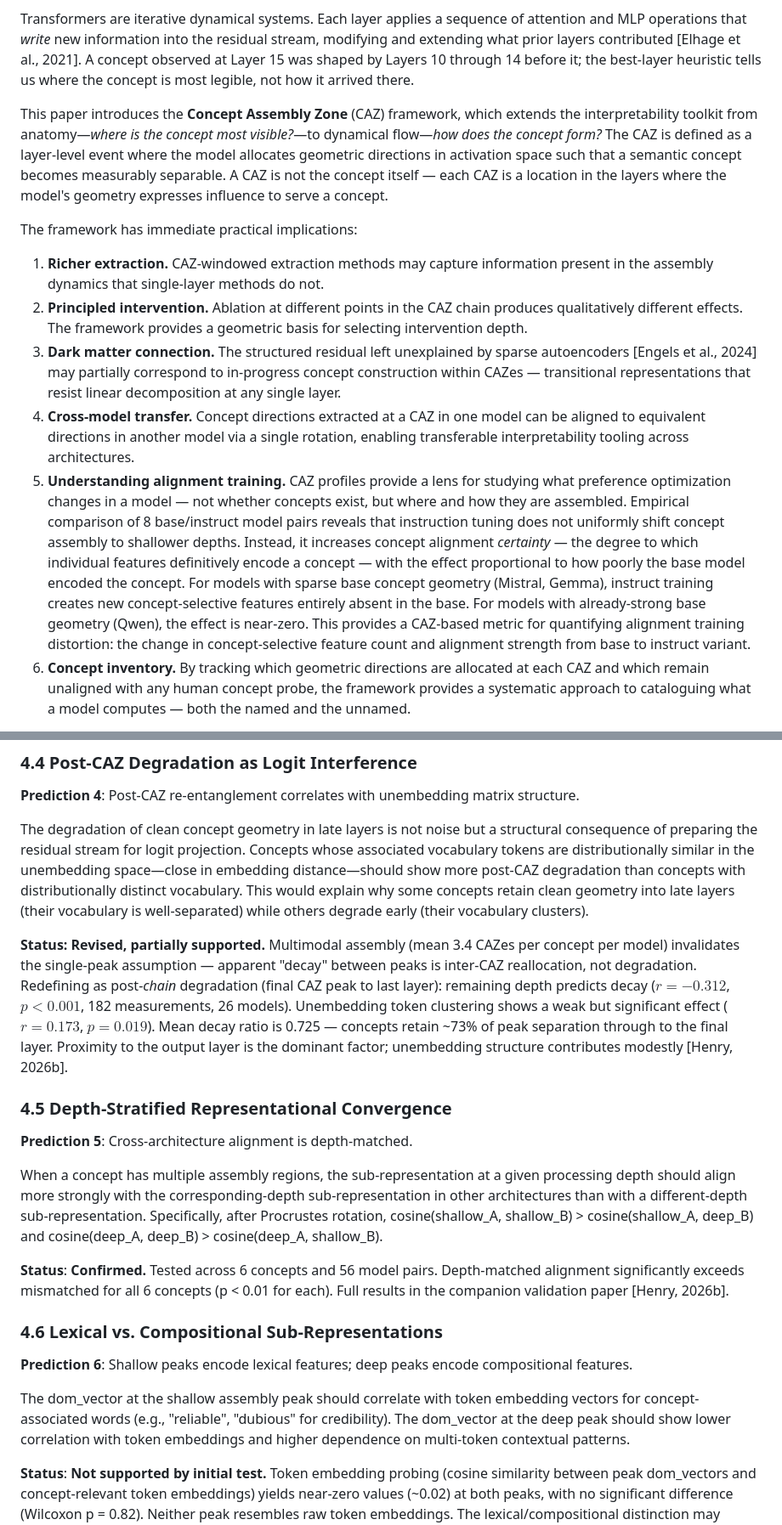
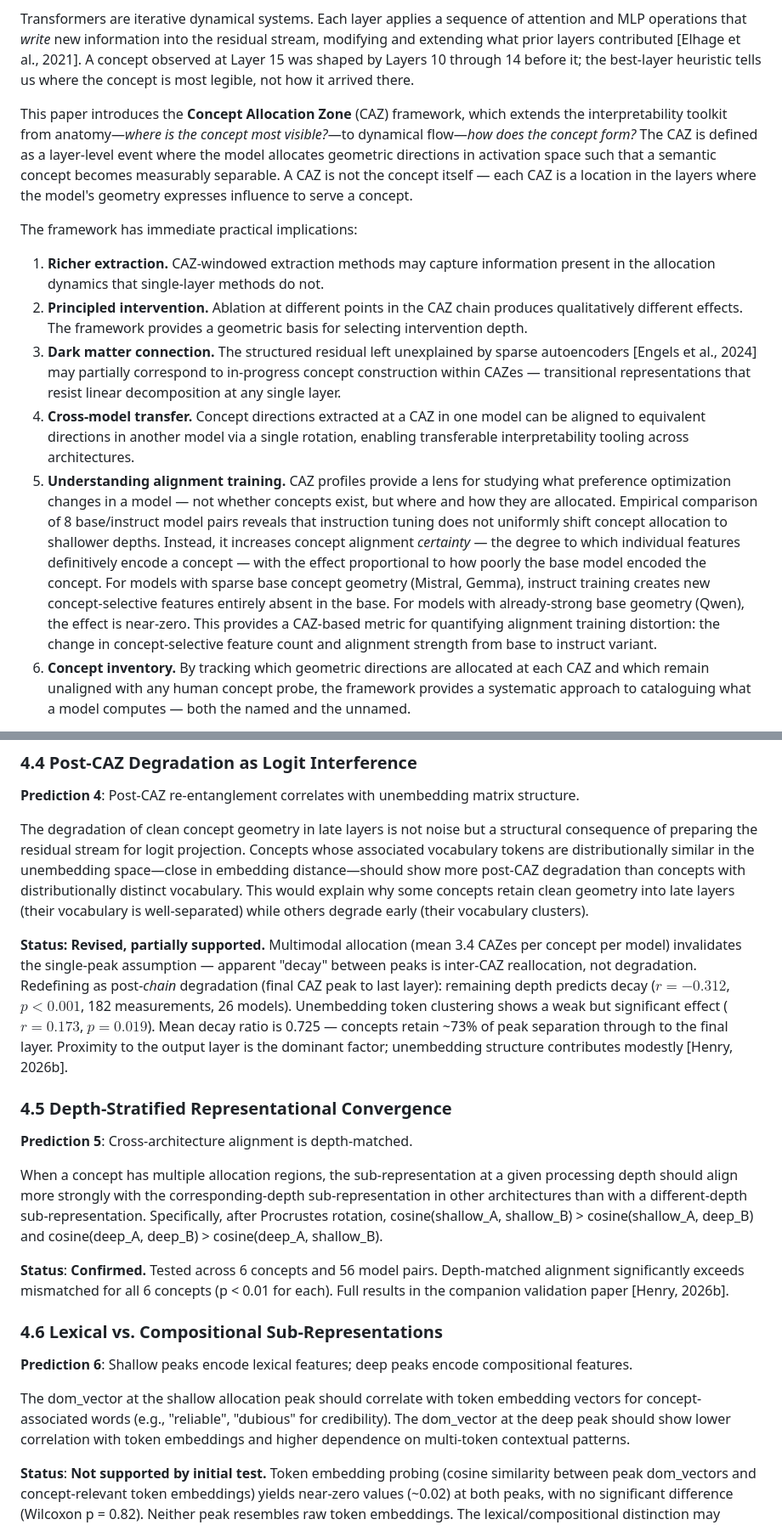
Before and after one commit to jamesrahenry/Concept_Allocation_Zone, a Markdown page: CAZ_Framework.md, 2 parts joined by grey strips. Shown at 85% size. Drawn GitHub-style.

```diff
--- a/CAZ_Framework.md
+++ b/CAZ_Framework.md
@@ -21,15 +21,15 @@ The dominant paradigm in mechanistic interpretability extracts concept represent
 
 Transformers are iterative dynamical systems. Each layer applies a sequence of attention and MLP operations that *write* new information into the residual stream, modifying and extending what prior layers contributed [Elhage et al., 2021]. A concept observed at Layer 15 was shaped by Layers 10 through 14 before it; the best-layer heuristic tells us where the concept is most legible, not how it arrived there.
 
-This paper introduces the **Concept Assembly Zone** (CAZ) framework, which extends the interpretability toolkit from anatomy—*where is the concept most visible?*—to dynamical flow—*how does the concept form?* The CAZ is defined as a layer-level event where the model allocates geometric directions in activation space such that a semantic concept becomes measurably separable. A CAZ is not the concept itself — each CAZ is a location in the layers where the model's geometry expresses influence to serve a concept.
+This paper introduces the **Concept Allocation Zone** (CAZ) framework, which extends the interpretability toolkit from anatomy—*where is the concept most visible?*—to dynamical flow—*how does the concept form?* The CAZ is defined as a layer-level event where the model allocates geometric directions in activation space such that a semantic concept becomes measurably separable. A CAZ is not the concept itself — each CAZ is a location in the layers where the model's geometry expresses influence to serve a concept.
 
 The framework has immediate practical implications:
 
-1. **Richer extraction.** CAZ-windowed extraction methods may capture information present in the assembly dynamics that single-layer methods do not.
+1. **Richer extraction.** CAZ-windowed extraction methods may capture information present in the allocation dynamics that single-layer methods do not.
 2. **Principled intervention.** Ablation at different points in the CAZ chain produces qualitatively different effects. The framework provides a geometric basis for selecting intervention depth.
 3. **Dark matter connection.** The structured residual left unexplained by sparse autoencoders [Engels et al., 2024] may partially correspond to in-progress concept construction within CAZes — transitional representations that resist linear decomposition at any single layer.
 4. **Cross-model transfer.** Concept directions extracted at a CAZ in one model can be aligned to equivalent directions in another model via a single rotation, enabling transferable interpretability tooling across architectures.
-5. **Understanding alignment training.** CAZ profiles provide a lens for studying what preference optimization changes in a model — not whether concepts exist, but where and how they are assembled. Empirical comparison of 8 base/instruct model pairs reveals that instruction tuning does not uniformly shift concept assembly to shallower depths. Instead, it increases concept alignment *certainty* — the degree to which individual features definitively encode a concept — with the effect proportional to how poorly the base model encoded the concept. For models with sparse base concept geometry (Mistral, Gemma), instruct training creates new concept-selective features entirely absent in the base. For models with already-strong base geometry (Qwen), the effect is near-zero. This provides a CAZ-based metric for quantifying alignment training distortion: the change in concept-selective feature count and alignment strength from base to instruct variant.
+5. **Understanding alignment training.** CAZ profiles provide a lens for studying what preference optimization changes in a model — not whether concepts exist, but where and how they are allocated. Empirical comparison of 8 base/instruct model pairs reveals that instruction tuning does not uniformly shift concept allocation to shallower depths. Instead, it increases concept alignment *certainty* — the degree to which individual features definitively encode a concept — with the effect proportional to how poorly the base model encoded the concept. For models with sparse base concept geometry (Mistral, Gemma), instruct training creates new concept-selective features entirely absent in the base. For models with already-strong base geometry (Qwen), the effect is near-zero. This provides a CAZ-based metric for quantifying alignment training distortion: the change in concept-selective feature count and alignment strength from base to instruct variant.
 6. **Concept inventory.** By tracking which geometric directions are allocated at each CAZ and which remain unaligned with any human concept probe, the framework provides a systematic approach to cataloguing what a model computes — both the named and the unnamed.
 
 The CAZ framework generates specific, falsifiable predictions. Section 4 states seven such predictions; Section 6 reports empirical results for five of them across 34 models and 8 architectural families. The reference implementation is provided as rosetta\_tools [Henry, 2026], an open-source Python library. We are explicit about the assumptions the framework inherits from the broader interpretability literature.
@@ -237,13 +237,13 @@ More abstract concepts (e.g., "trustworthiness," "moral valence") should have wi
 
 The degradation of clean concept geometry in late layers is not noise but a structural consequence of preparing the residual stream for logit projection. Concepts whose associated vocabulary tokens are distributionally similar in the unembedding space—close in embedding distance—should show more post-CAZ degradation than concepts with distributionally distinct vocabulary. This would explain why some concepts retain clean geometry into late layers (their vocabulary is well-separated) while others degrade early (their vocabulary clusters).
 
-**Status: Revised, partially supported.** Multimodal assembly (mean 3.4 CAZes per concept per model) invalidates the single-peak assumption — apparent "decay" between peaks is inter-CAZ reallocation, not degradation. Redefining as post-*chain* degradation (final CAZ peak to last layer): remaining depth predicts decay ($r = -0.312$, $p < 0.001$, 182 measurements, 26 models). Unembedding token clustering shows a weak but significant effect ($r = 0.173$, $p = 0.019$). Mean decay ratio is 0.725 — concepts retain ~73% of peak separation through to the final layer. Proximity to the output layer is the dominant factor; unembedding structure contributes modestly [Henry, 2026b].
+**Status: Revised, partially supported.** Multimodal allocation (mean 3.4 CAZes per concept per model) invalidates the single-peak assumption — apparent "decay" between peaks is inter-CAZ reallocation, not degradation. Redefining as post-*chain* degradation (final CAZ peak to last layer): remaining depth predicts decay ($r = -0.312$, $p < 0.001$, 182 measurements, 26 models). Unembedding token clustering shows a weak but significant effect ($r = 0.173$, $p = 0.019$). Mean decay ratio is 0.725 — concepts retain ~73% of peak separation through to the final layer. Proximity to the output layer is the dominant factor; unembedding structure contributes modestly [Henry, 2026b].
 
 ### 4.5 Depth-Stratified Representational Convergence
 
 **Prediction 5**: Cross-architecture alignment is depth-matched.
 
-When a concept has multiple assembly regions, the sub-representation at a given processing depth should align more strongly with the corresponding-depth sub-representation in other architectures than with a different-depth sub-representation. Specifically, after Procrustes rotation, cosine(shallow_A, shallow_B) > cosine(shallow_A, deep_B) and cosine(deep_A, deep_B) > cosine(deep_A, shallow_B).
+When a concept has multiple allocation regions, the sub-representation at a given processing depth should align more strongly with the corresponding-depth sub-representation in other architectures than with a different-depth sub-representation. Specifically, after Procrustes rotation, cosine(shallow_A, shallow_B) > cosine(shallow_A, deep_B) and cosine(deep_A, deep_B) > cosine(deep_A, shallow_B).
 
 **Status**: **Confirmed.** Tested across 6 concepts and 56 model pairs. Depth-matched alignment significantly exceeds mismatched for all 6 concepts (p < 0.01 for each). Full results in the companion validation paper [Henry, 2026b].
 
@@ -251,7 +251,7 @@ When a concept has multiple assembly regions, the sub-representation at a given
 
 **Prediction 6**: Shallow peaks encode lexical features; deep peaks encode compositional features.
 
-The dom_vector at the shallow assembly peak should correlate with token embedding vectors for concept-associated words (e.g., "reliable", "dubious" for credibility). The dom_vector at the deep peak should show lower correlation with token embeddings and higher dependence on multi-token contextual patterns.
+The dom_vector at the shallow allocation peak should correlate with token embedding vectors for concept-associated words (e.g., "reliable", "dubious" for credibility). The dom_vector at the deep peak should show lower correlation with token embeddings and higher dependence on multi-token contextual patterns.
 
 **Status**: **Not supported by initial test.** Token embedding probing (cosine similarity between peak dom_vectors and concept-relevant token embeddings) yields near-zero values (~0.02) at both peaks, with no significant difference (Wilcoxon p = 0.82). Neither peak resembles raw token embeddings. The lexical/compositional distinction may operate at a higher level of abstraction than direct embedding alignment — the shallow feature could depend on token identity through multi-layer composition rather than literally pointing toward any single token's embedding vector. Requires alternative experimental designs: per-token position attribution, attention knockout, or probing classifiers trained at each peak.
 
```
Also changed, not shown: other parts of CAZ_Framework.md (+19 -19 lines).
